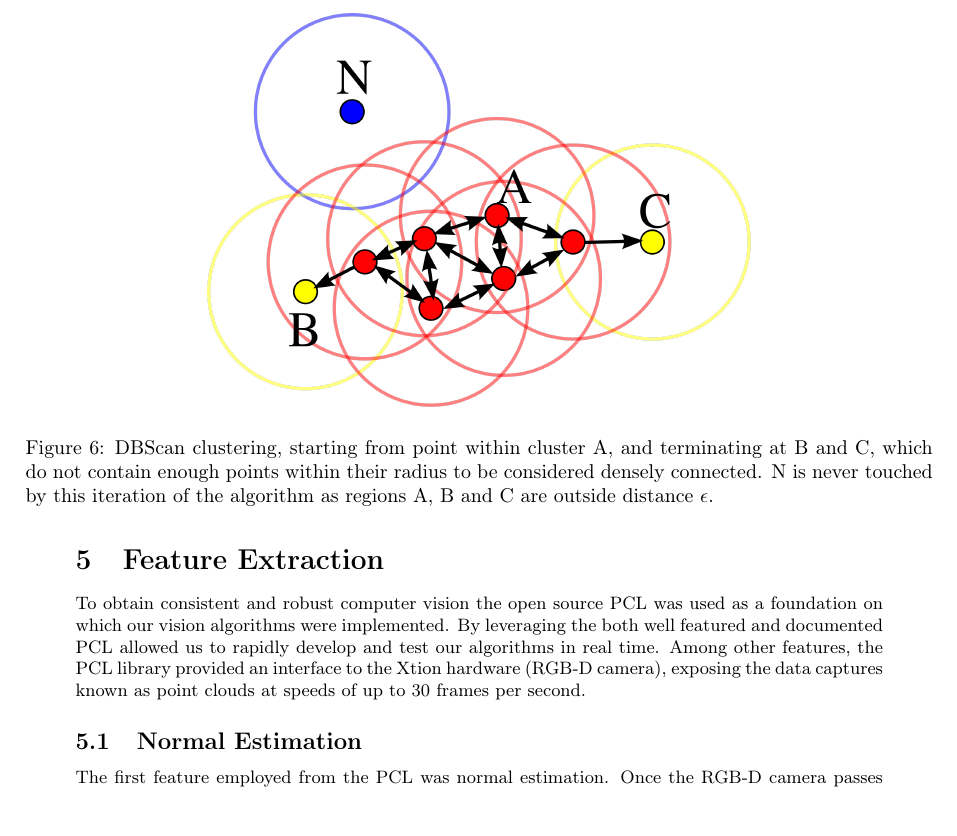
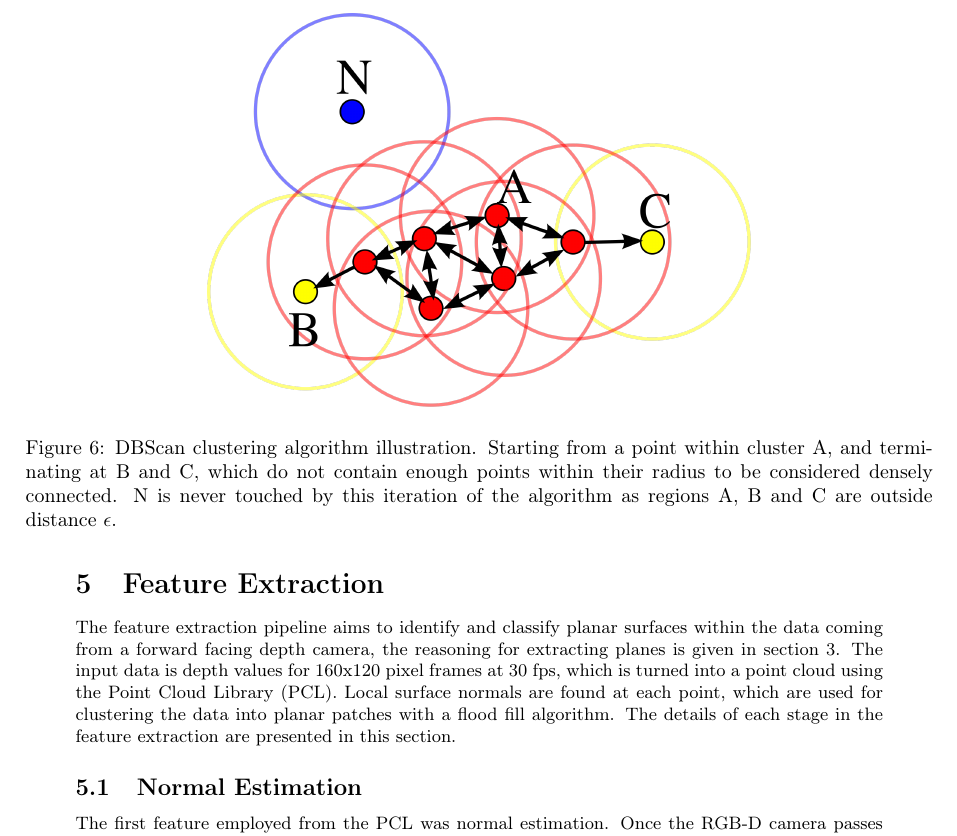
Before and after one commit to proftom/QuadCopter, a LaTeX document (report/Report.tex): part of page 9 of 24, cut so that both start at the same text. Compiled offline with pdfLaTeX.

Commit message:
Report: wip, pulling other edits in

```diff
--- a/report/Report.tex
+++ b/report/Report.tex
@@ -349,7 +349,7 @@ In order to avoid large computation times on the embedded device it is important
 \section{Feature Extraction} % (fold)
 \label{sec:feature_extraction}
 
-To obtain consistent and robust computer vision the open source PCL was used as a foundation on which our vision algorithms were implemented. By leveraging the both well featured and documented PCL allowed us to rapidly develop and test our algorithms in real time. Among other features, the PCL library provided an interface to the Xtion hardware (RGB-D camera), exposing the data captures known as point clouds at speeds of up to 30 frames per second.
+The feature extraction pipeline aims to identify and classify planar surfaces within the data coming from a forward facing depth camera, the reasoning for extracting planes is given in section \ref{sub:implementation_overview}. The input data is depth values for 160x120 pixel frames at 30 fps, which is turned into a point cloud using the Point Cloud Library (PCL). Local surface normals are found at each point, which are used for clustering the data into planar patches with a flood fill algorithm. The details of each stage in the feature extraction are presented in this section.
 
 \subsection{Normal Estimation} % (fold)
 \label{sub:normal_estimation}
@@ -368,7 +368,7 @@ A much referenced and popular algorithm for density based clustering is density
 	\begin{center}
 		\includegraphics[width=0.6\textwidth]{2000px-DBSCAN-Illustration.png}
 	\end{center}
-	\caption{DBScan clustering, starting from point within cluster A, and terminating at B and C, which do not contain enough points within their radius to be considered densely connected. N is never touched by this iteration of the algorithm as regions A, B and C are outside distance $\epsilon$.}
+	\caption{DBScan clustering algorithm illustration. Starting from a point within cluster A, and terminating at B and C, which do not contain enough points within their radius to be considered densely connected. N is never touched by this iteration of the algorithm as regions A, B and C are outside distance $\epsilon$.}
 	\label{fig:dbscan}
 
 \end{figure}
```
